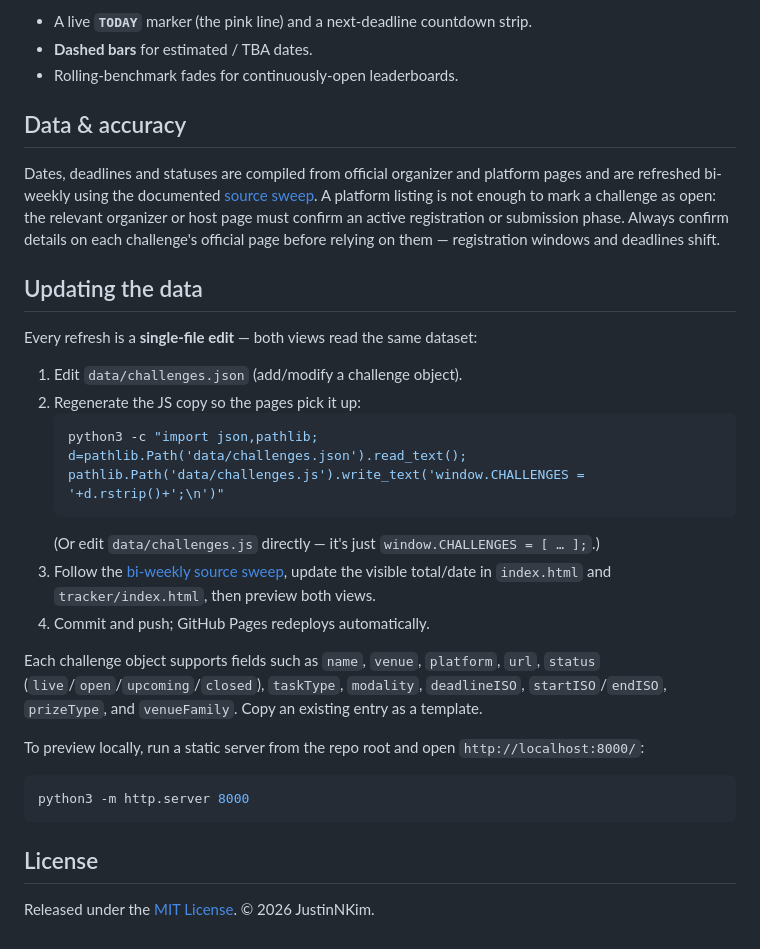
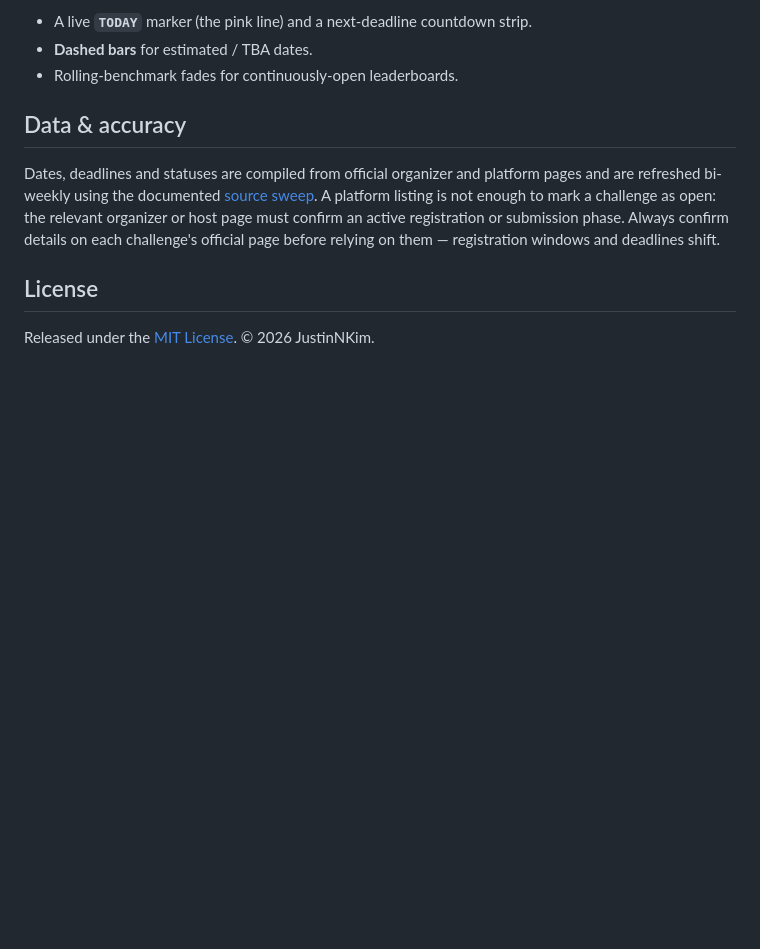
Before and after one commit to MasalaKimchi/Medical-Image-Challenge-Compilations, a Markdown page: README.md, the part around the change. Drawn GitHub-style; blank space fills up the shorter version.

Commit message:
Trim maintainer instructions from README

````diff
--- a/README.md
+++ b/README.md
@@ -64,26 +64,6 @@ The timeline renders the same dataset on a **Jul 2025 – Dec 2026 date axis**,
 
 Dates, deadlines and statuses are compiled from official organizer and platform pages and are refreshed bi-weekly using the documented [source sweep](data/SOURCES.md). A platform listing is not enough to mark a challenge as open: the relevant organizer or host page must confirm an active registration or submission phase. Always confirm details on each challenge's official page before relying on them — registration windows and deadlines shift.
 
-## Updating the data
-
-Every refresh is a **single-file edit** — both views read the same dataset:
-
-1. Edit `data/challenges.json` (add/modify a challenge object).
-2. Regenerate the JS copy so the pages pick it up:
-   ```bash
-   python3 -c "import json,pathlib; d=pathlib.Path('data/challenges.json').read_text(); pathlib.Path('data/challenges.js').write_text('window.CHALLENGES = '+d.rstrip()+';\n')"
-   ```
-   (Or edit `data/challenges.js` directly — it's just `window.CHALLENGES = [ … ];`.)
-3. Follow the [bi-weekly source sweep](data/SOURCES.md), update the visible total/date in `index.html` and `tracker/index.html`, then preview both views.
-4. Commit and push; GitHub Pages redeploys automatically.
-
-Each challenge object supports fields such as `name`, `venue`, `platform`, `url`, `status` (`live`/`open`/`upcoming`/`closed`), `taskType`, `modality`, `deadlineISO`, `startISO`/`endISO`, `prizeType`, and `venueFamily`. Copy an existing entry as a template.
-
-To preview locally, run a static server from the repo root and open `http://localhost:8000/`:
-```bash
-python3 -m http.server 8000
-```
-
 ## License
 
 Released under the [MIT License](LICENSE). © 2026 JustinNKim.
````
